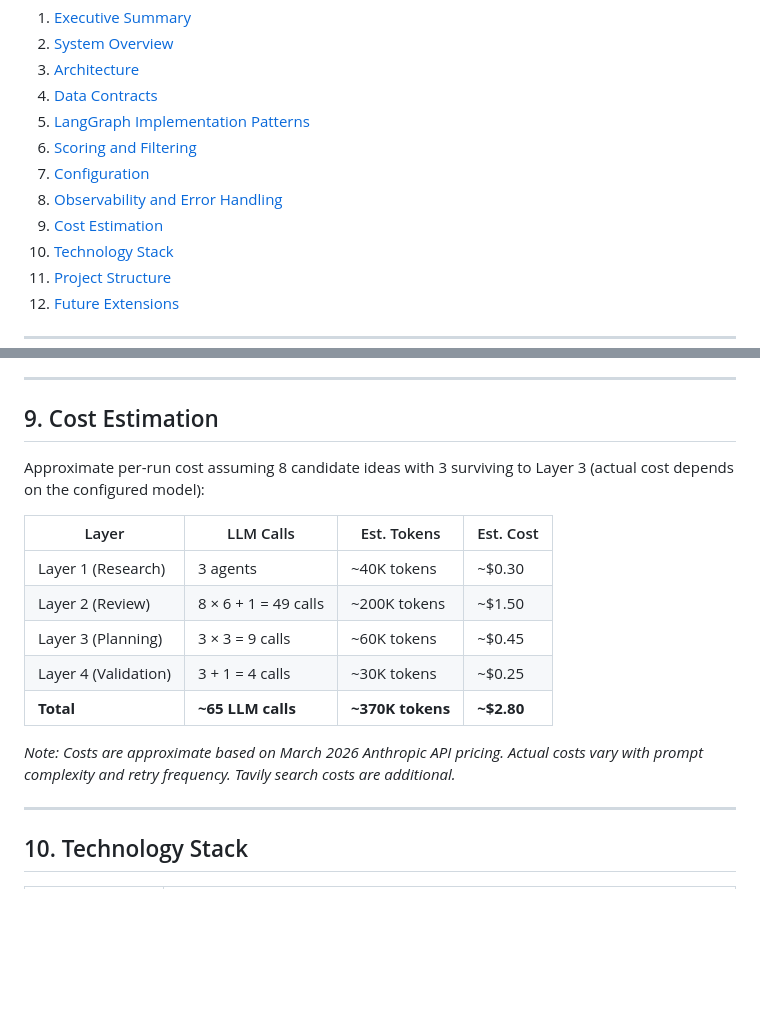
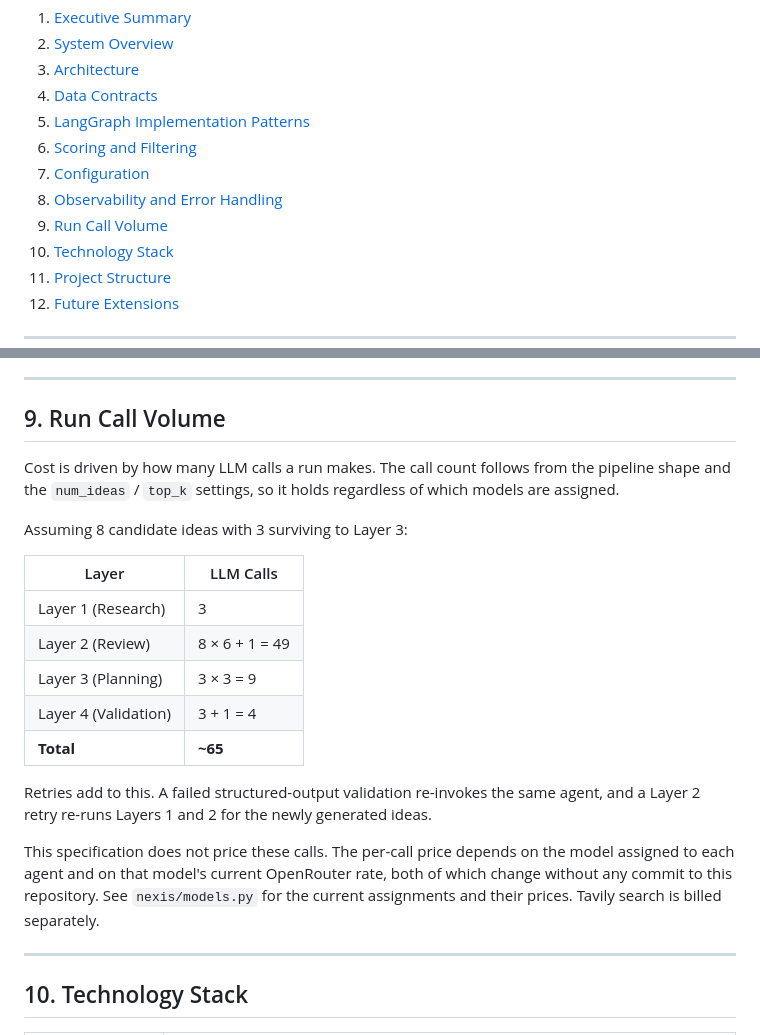
Before and after one commit to lukasz-zimnoch/nexis, a Markdown page: docs/specification.md, 2 parts joined by grey strips. Drawn GitHub-style; blank space fills up the shorter version.

Commit message:
Stop pricing the pipeline in the specification
Section 9 gave a per-run dollar figure and a per-layer cost breakdown.
Both depend on vendor price lists and on which model each agent uses, so
they go stale with no commit to this repository. The section had already
drifted twice over: it was priced against a single vendor's API while
every call routes through OpenRouter across three vendors, and a model
change left the numbers describing a set that no longer exists.

The section now records what does hold across model changes: how many LLM
calls a run makes, which follows from the pipeline shape and the num_ideas
and top_k settings. It also states that retries add calls on top of that
count, which was missing. For prices it points to nexis/models.py.

The section title and the table of contents anchor follow the new scope.

```diff
--- a/docs/specification.md
+++ b/docs/specification.md
@@ -22,7 +22,7 @@
 6. [Scoring and Filtering](#6-scoring-and-filtering)
 7. [Configuration](#7-configuration)
 8. [Observability and Error Handling](#8-observability-and-error-handling)
-9. [Cost Estimation](#9-cost-estimation)
+9. [Run Call Volume](#9-run-call-volume)
 10. [Technology Stack](#10-technology-stack)
 11. [Project Structure](#11-project-structure)
 12. [Future Extensions](#12-future-extensions)
@@ -434,19 +434,23 @@ Every node emits structured JSON events via the `nexis.telemetry` logger. Each e
 
 ---
 
-## 9. Cost Estimation
+## 9. Run Call Volume
 
-Approximate per-run cost assuming 8 candidate ideas with 3 surviving to Layer 3 (actual cost depends on the configured model):
+Cost is driven by how many LLM calls a run makes. The call count follows from the pipeline shape and the `num_ideas` / `top_k` settings, so it holds regardless of which models are assigned.
 
-| Layer | LLM Calls | Est. Tokens | Est. Cost |
-|---|---|---|---|
-| Layer 1 (Research) | 3 agents | ~40K tokens | ~$0.30 |
-| Layer 2 (Review) | 8 × 6 + 1 = 49 calls | ~200K tokens | ~$1.50 |
-| Layer 3 (Planning) | 3 × 3 = 9 calls | ~60K tokens | ~$0.45 |
-| Layer 4 (Validation) | 3 + 1 = 4 calls | ~30K tokens | ~$0.25 |
-| **Total** | **~65 LLM calls** | **~370K tokens** | **~$2.80** |
+Assuming 8 candidate ideas with 3 surviving to Layer 3:
 
-*Note: Costs are approximate based on March 2026 Anthropic API pricing. Actual costs vary with prompt complexity and retry frequency. Tavily search costs are additional.*
+| Layer | LLM Calls |
+|---|---|
+| Layer 1 (Research) | 3 |
+| Layer 2 (Review) | 8 × 6 + 1 = 49 |
+| Layer 3 (Planning) | 3 × 3 = 9 |
+| Layer 4 (Validation) | 3 + 1 = 4 |
+| **Total** | **~65** |
+
+Retries add to this. A failed structured-output validation re-invokes the same agent, and a Layer 2 retry re-runs Layers 1 and 2 for the newly generated ideas.
+
+This specification does not price these calls. The per-call price depends on the model assigned to each agent and on that model's current OpenRouter rate, both of which change without any commit to this repository. See `nexis/models.py` for the current assignments and their prices. Tavily search is billed separately.
 
 ---
 
```
